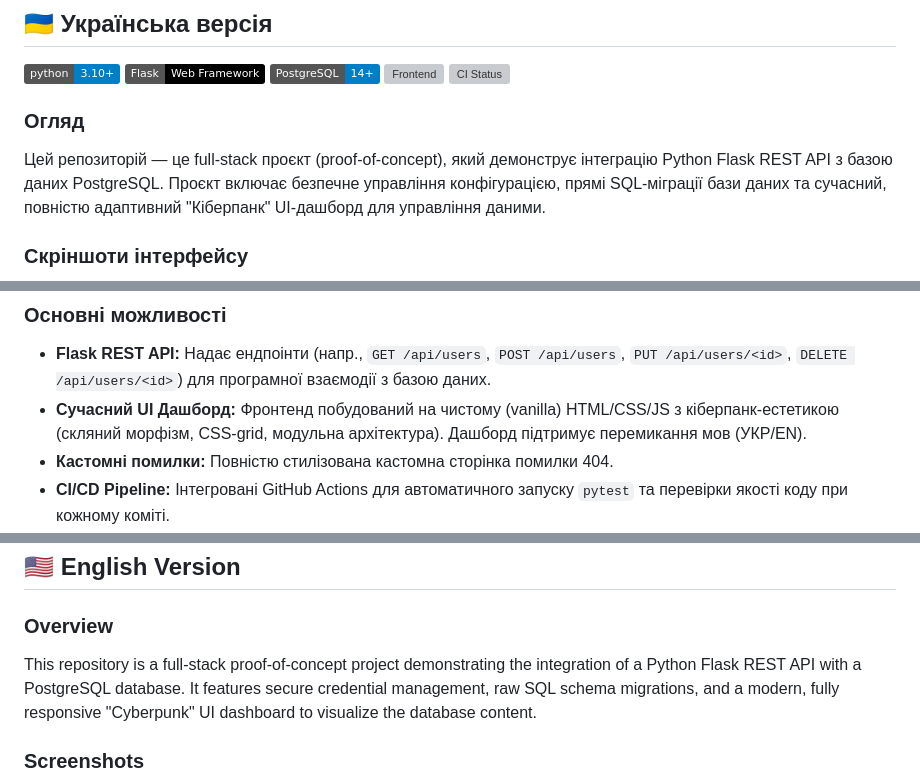
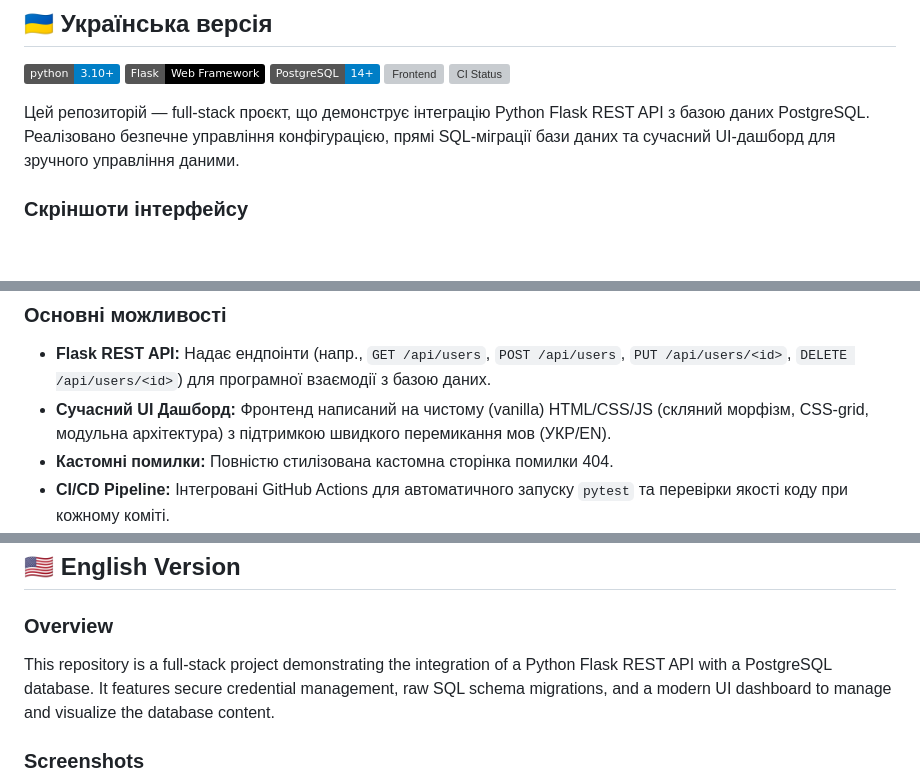
Before and after one commit to Lutvunenko-Dmutro/railway-database, a Markdown page: README.md, 3 parts joined by grey strips. Drawn GitHub-style; badges without logos; blank space fills up the shorter version; grey boxes are pictures that could not be loaded.

Commit message:
docs: rewrite text to be more professional

```diff
--- a/README.md
+++ b/README.md
@@ -12,8 +12,7 @@
 ![Frontend](https://img.shields.io/badge/Frontend-HTML/CSS/JS-orange)
 ![CI Status](https://github.com/Lutvunenko-Dmutro/railway-database/actions/workflows/ci.yml/badge.svg)
 
-### Огляд
-Цей репозиторій — це full-stack проєкт (proof-of-concept), який демонструє інтеграцію Python Flask REST API з базою даних PostgreSQL. Проєкт включає безпечне управління конфігурацією, прямі SQL-міграції бази даних та сучасний, повністю адаптивний "Кіберпанк" UI-дашборд для управління даними.
+Цей репозиторій — full-stack проєкт, що демонструє інтеграцію Python Flask REST API з базою даних PostgreSQL. Реалізовано безпечне управління конфігурацією, прямі SQL-міграції бази даних та сучасний UI-дашборд для зручного управління даними.
 
 ### Скріншоти інтерфейсу
 ![UI Dashboard Preview](assets/demo-dashboard.png)
@@ -21,7 +20,7 @@
 
 ### Основні можливості
 - **Flask REST API:** Надає ендпоінти (напр., `GET /api/users`, `POST /api/users`, `PUT /api/users/<id>`, `DELETE /api/users/<id>`) для програмної взаємодії з базою даних.
-- **Сучасний UI Дашборд:** Фронтенд побудований на чистому (vanilla) HTML/CSS/JS з кіберпанк-естетикою (скляний морфізм, CSS-grid, модульна архітектура). Дашборд підтримує перемикання мов (УКР/EN).
+- **Сучасний UI Дашборд:** Фронтенд написаний на чистому (vanilla) HTML/CSS/JS (скляний морфізм, CSS-grid, модульна архітектура) з підтримкою швидкого перемикання мов (УКР/EN).
 - **Кастомні помилки:** Повністю стилізована кастомна сторінка помилки 404.
 - **CI/CD Pipeline:** Інтегровані GitHub Actions для автоматичного запуску `pytest` та перевірки якості коду при кожному коміті.
 - **Безпечна конфігурація:** Використовує `python-dotenv`, щоб уникнути витоку чутливих даних.
@@ -100,7 +99,7 @@
 ## <a id="english-version"></a>🇺🇸 English Version
 
 ### Overview
-This repository is a full-stack proof-of-concept project demonstrating the integration of a Python Flask REST API with a PostgreSQL database. It features secure credential management, raw SQL schema migrations, and a modern, fully responsive "Cyberpunk" UI dashboard to visualize the database content.
+This repository is a full-stack project demonstrating the integration of a Python Flask REST API with a PostgreSQL database. It features secure credential management, raw SQL schema migrations, and a modern UI dashboard to manage and visualize the database content.
 
 ### Screenshots
 ![UI Dashboard Preview](assets/demo-dashboard-en.png)
```
Also changed, not shown: other parts of README.md (+1 -1 lines).
